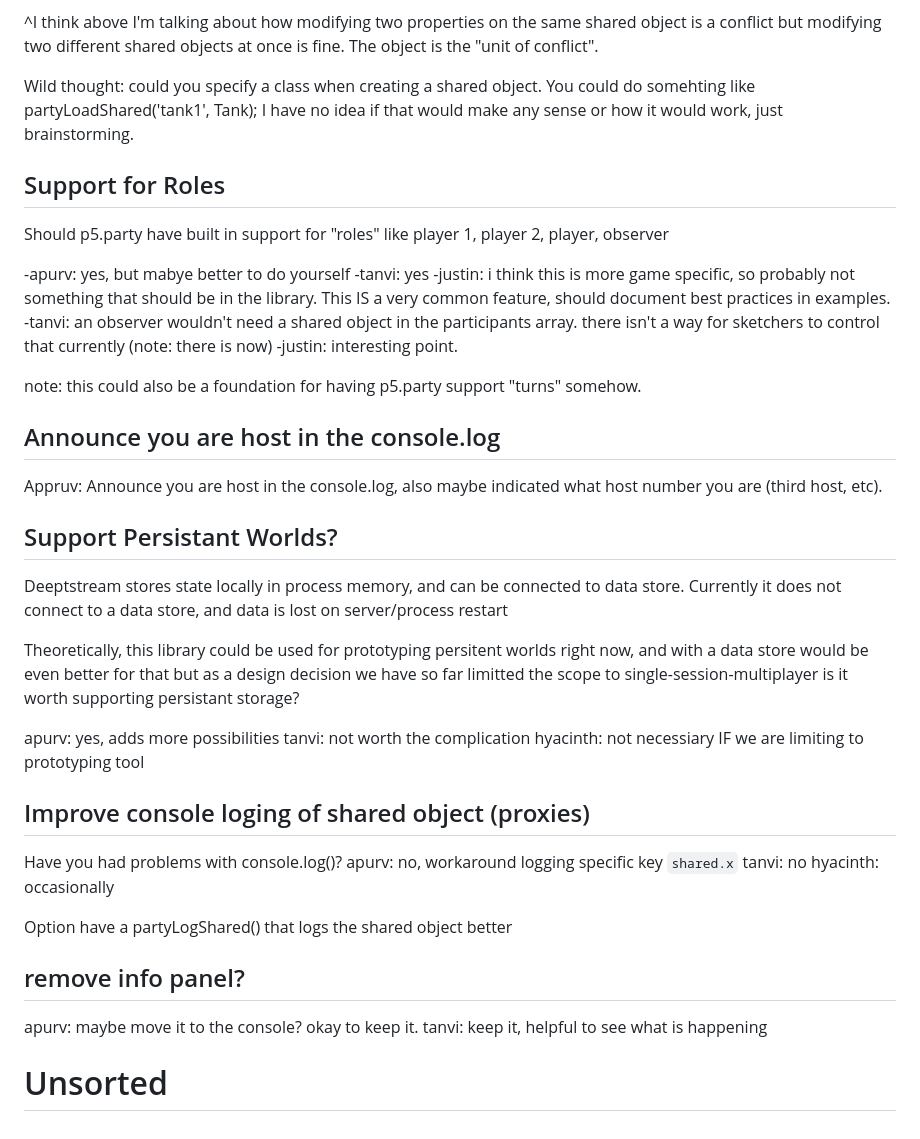
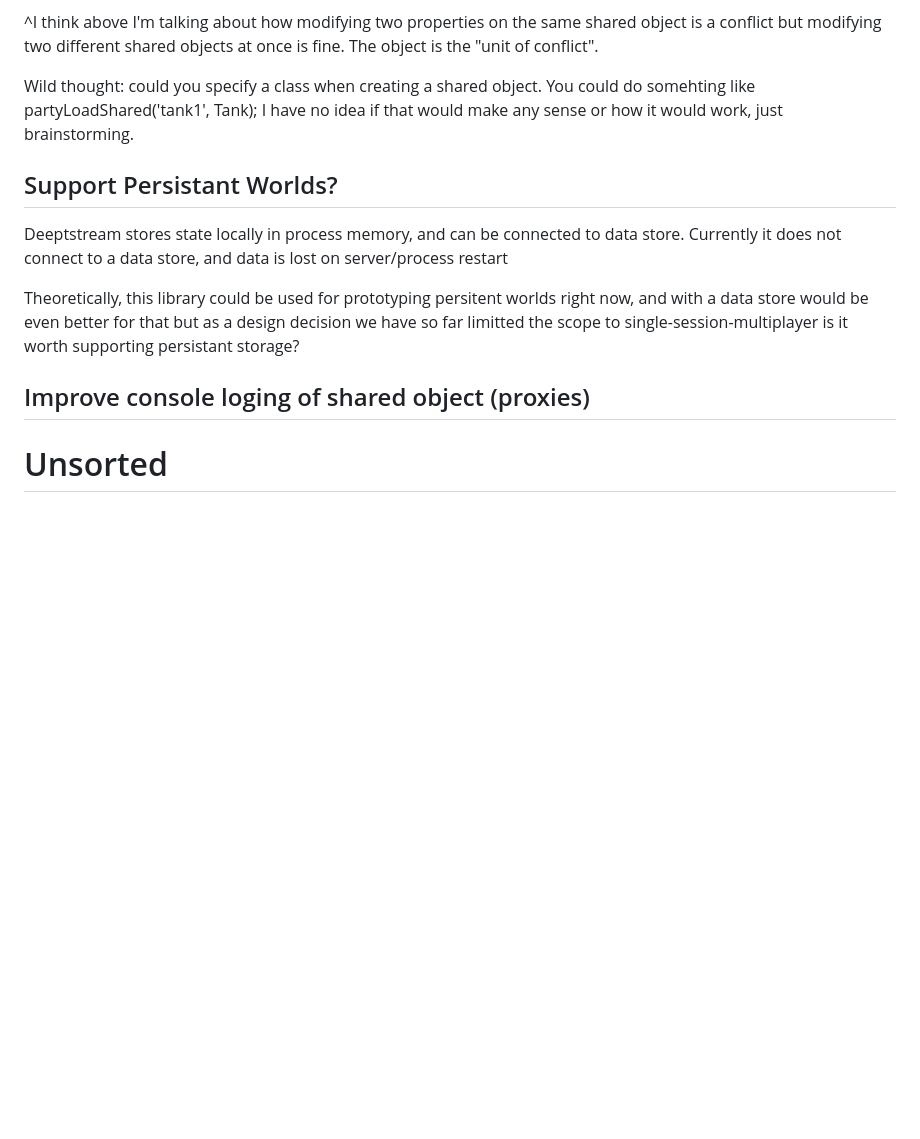
Before and after one commit to jbakse/p5.party, a Markdown page: notes/design_questions.md, the part around the change printed below. Drawn GitHub-style; blank space fills up the shorter version.

```diff
--- a/notes/design_questions.md
+++ b/notes/design_questions.md
@@ -166,44 +93,12 @@ Should each object get its own shared object? That would conceptually follow the
 
 Wild thought: could you specify a class when creating a shared object. You could do somehting like partyLoadShared('tank1', Tank); I have no idea if that would make any sense or how it would work, just brainstorming.
 
-## Support for Roles
-
-Should p5.party have built in support for "roles" like player 1, player 2, player, observer
-
--apurv: yes, but mabye better to do yourself
--tanvi: yes
--justin: i think this is more game specific, so probably not something that should be in the library. This IS a very common feature, should document best practices in examples.
--tanvi: an observer wouldn't need a shared object in the participants array. there isn't a way for sketchers to control that currently (note: there is now)
--justin: interesting point.
-
-note: this could also be a foundation for having p5.party support "turns" somehow.
-
-## Announce you are host in the console.log
-
-Appruv: Announce you are host in the console.log, also maybe indicated what host number you are (third host, etc).
-
 ## Support Persistant Worlds?
 
 Deeptstream stores state locally in process memory, and can be connected to data store. Currently it does not connect to a data store, and data is lost on server/process restart
 
 Theoretically, this library could be used for prototyping persitent worlds right now, and with a data store would be even better for that but as a design decision we have so far limitted the scope to single-session-multiplayer is it worth supporting persistant storage?
 
-apurv: yes, adds more possibilities
-tanvi: not worth the complication
-hyacinth: not necessiary IF we are limiting to prototyping tool
-
 ## Improve console loging of shared object (proxies)
 
-Have you had problems with console.log()?
-apurv: no, workaround logging specific key `shared.x`
-tanvi: no
-hyacinth: occasionally
-
-Option have a partyLogShared() that logs the shared object better
-
-## remove info panel?
-
-apurv: maybe move it to the console? okay to keep it.
-tanvi: keep it, helpful to see what is happening
-
 # Unsorted
```
Also changed, not shown: other parts of notes/design_questions.md (+18 -91 lines).
